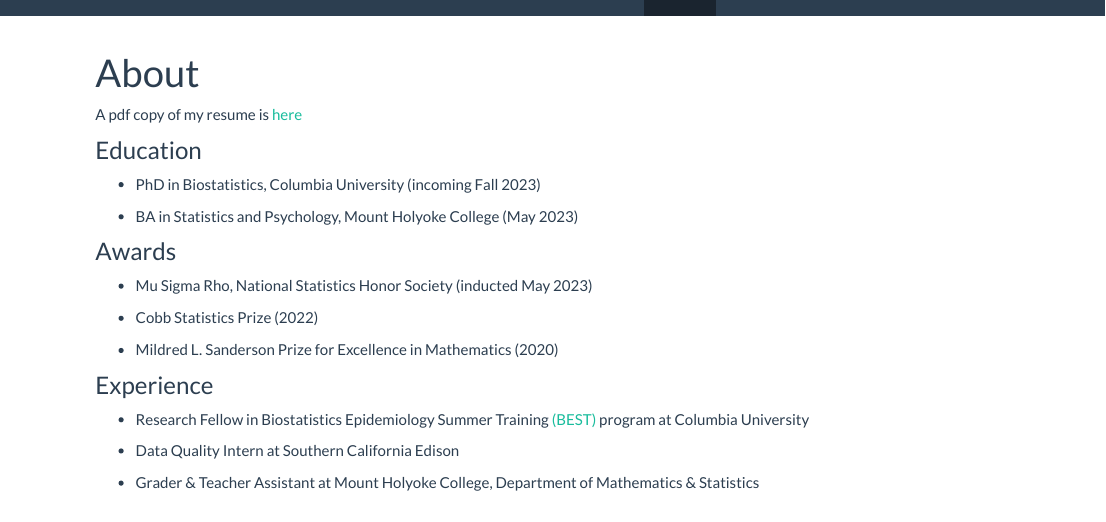
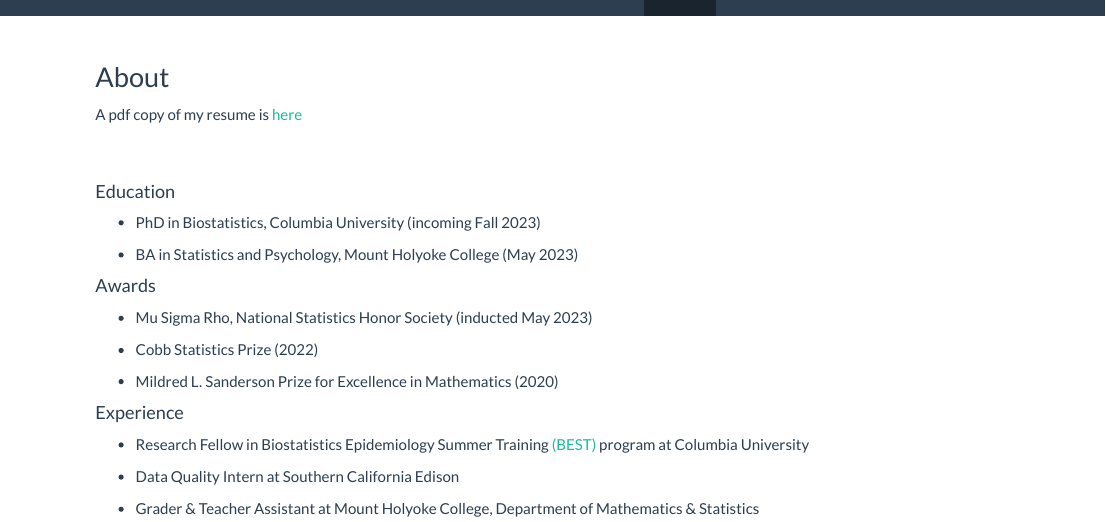
Before and after one commit to lupeal/lupeal.github.io, an R Markdown document (about.Rmd): the page in a window 1100 px wide, from its top. The pictures show the output file about.html that the author committed with the source, opened offline; library style sheets and scripts come from the installed R packages.

Commit message:
aesthetic changes, removed TOC tab.

```diff
--- a/about.Rmd
+++ b/about.Rmd
@@ -1,14 +1,14 @@
 ---
-title: "About"
+title: "<span style='font-size: 27px'>About</style>"
 ---
 
 
 
 A pdf copy of my resume is [here](Lupe_Antonio_Resume2023.pdf)
 
+$$\\[0.25cm]$$
 
-
-### Education
+#### Education
 
 
 - PhD in Biostatistics, Columbia University (incoming Fall 2023)
@@ -18,7 +18,7 @@ A pdf copy of my resume is [here](Lupe_Antonio_Resume2023.pdf)
 
 
 
-### Awards
+#### Awards
 
 - Mu Sigma Rho, National Statistics Honor Society (inducted May 2023)
 
@@ -29,7 +29,7 @@ A pdf copy of my resume is [here](Lupe_Antonio_Resume2023.pdf)
 
 
 
-### Experience
+#### Experience
 
 - Research Fellow in Biostatistics Epidemiology Summer Training [(BEST)](https://www.publichealth.columbia.edu/research/programs/biostatistics-epidemiology-summer-training) program at Columbia University
 
```
Also changed, not shown: about.html.
